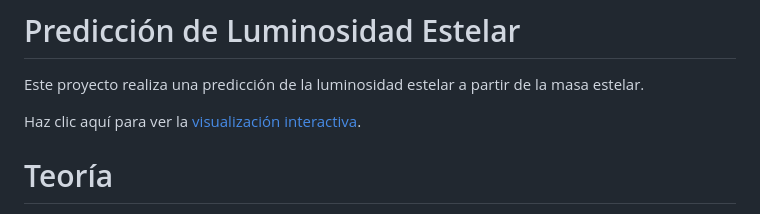
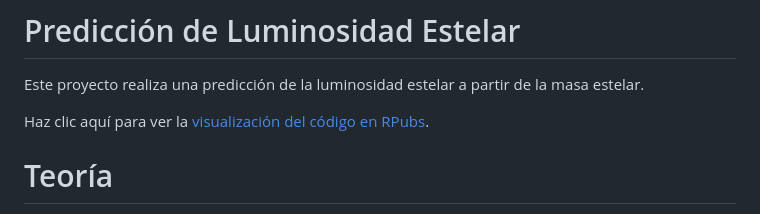
Before and after one commit to CesarArcano97/Predicci-n-luminosidad-estelar-a-partir-de-masa-estelar, a Markdown page: README.md, the part around the change. Drawn GitHub-style.

```diff
--- a/README.md
+++ b/README.md
@@ -2,7 +2,7 @@
 
 Este proyecto realiza una predicción de la luminosidad estelar a partir de la masa estelar.
 
-Haz clic aquí para ver la [visualización interactiva](https://rpubs.com/Arcano97/Box-Cox-Luminosidad-Masa-Estelar).
+Haz clic aquí para ver la [visualización del código en RPubs](https://rpubs.com/Arcano97/Box-Cox-Luminosidad-Masa-Estelar).
 
 # Teoría
 
```
